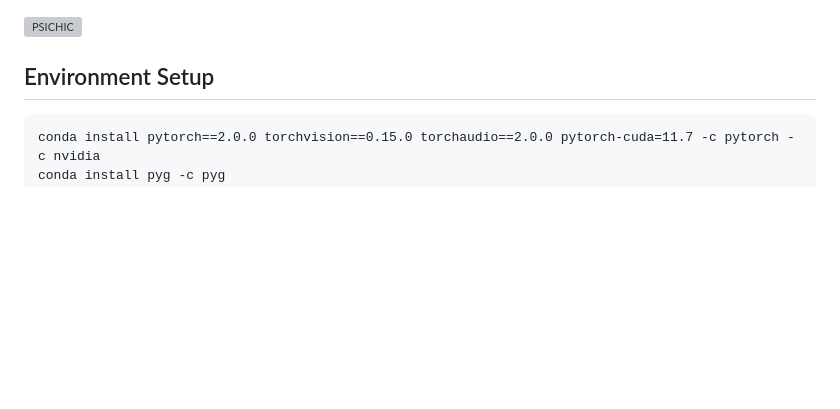
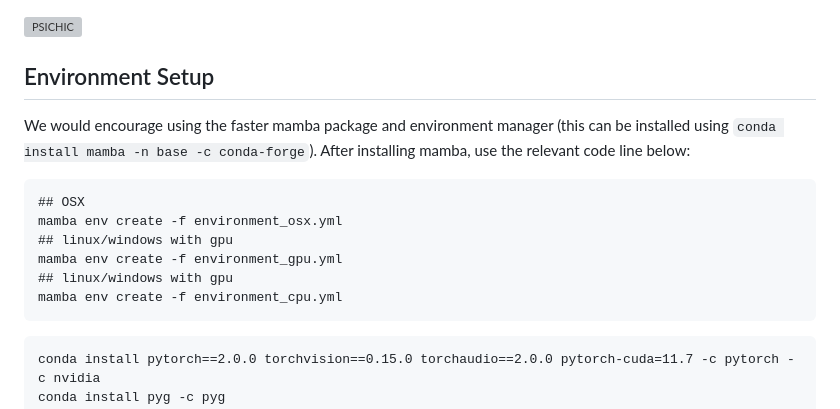
Before and after one commit to Huang-lab/TRACE-Kin, a Markdown page: README.md, the part around the change. Rendered like a GitHub page; blank space fills up the shorter version; grey boxes are pictures that could not be loaded.

````diff
--- a/README.md
+++ b/README.md
@@ -12,6 +12,19 @@ _Start exploring. Your next discovery could be just clicks away!_
 ![PSICHIC](image/PSICHIC.jpg)
 
 ## Environment Setup
+
+We would encourage using the faster mamba package and environment manager (this can be installed using ``conda install mamba -n base -c conda-forge``). After installing mamba, use the relevant code line below:
+
+```
+## OSX
+mamba env create -f environment_osx.yml
+## linux/windows with gpu
+mamba env create -f environment_gpu.yml
+## linux/windows with gpu
+mamba env create -f environment_cpu.yml
+```
+
+
 ```
 conda install pytorch==2.0.0 torchvision==0.15.0 torchaudio==2.0.0 pytorch-cuda=11.7 -c pytorch -c nvidia
 conda install pyg -c pyg
````
